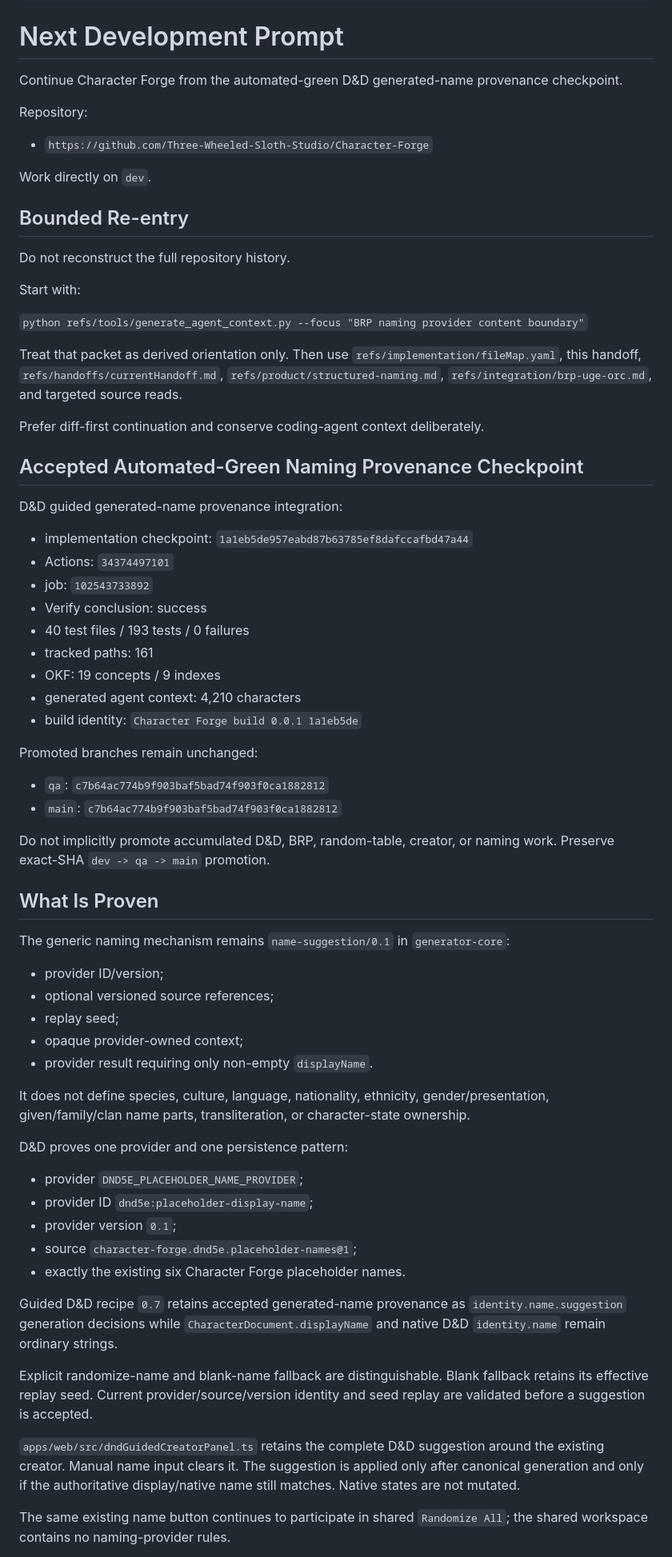
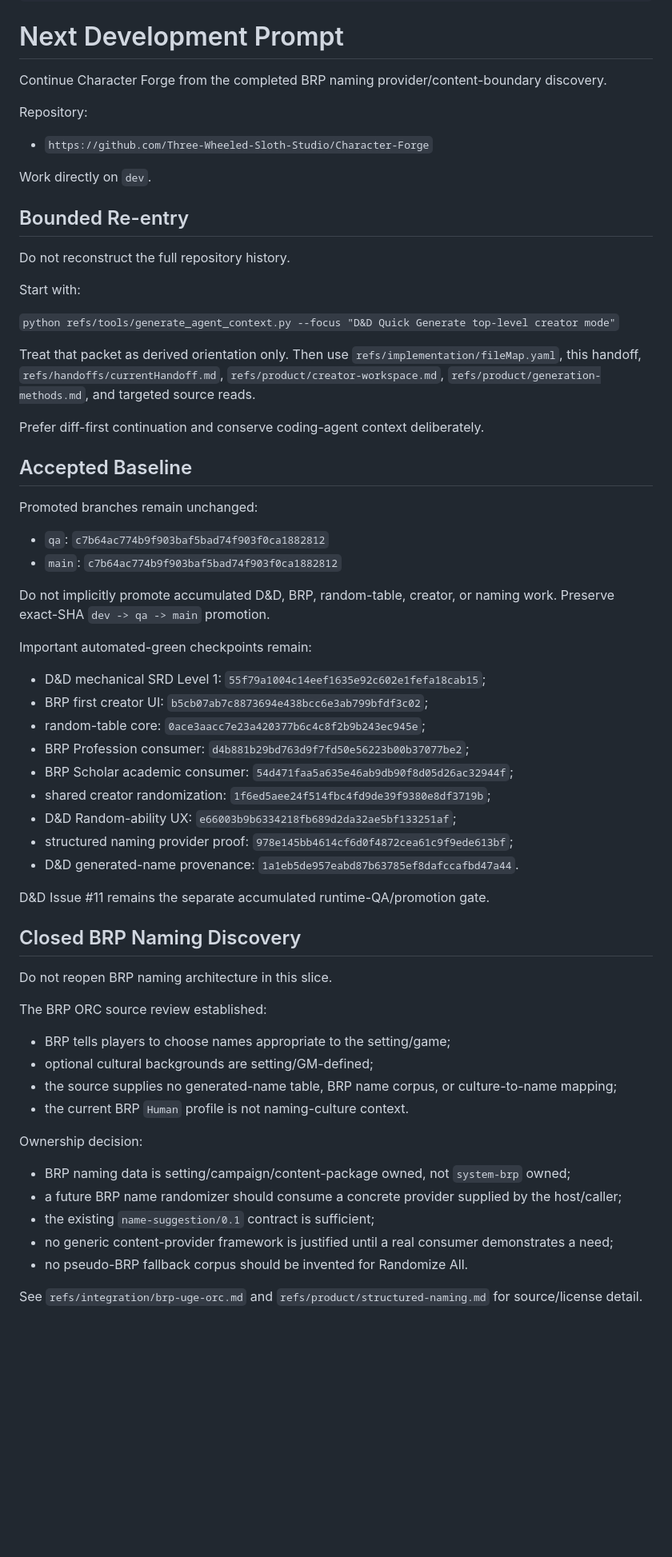
Before and after one commit to Three-Wheeled-Sloth-Studio/Character-Forge, a Markdown page: refs/handoffs/next-dev-prompt.md, the part around one of its changes. Shown at 80% size. Drawn GitHub-style; blank space fills up the shorter version.

```diff
--- a/refs/handoffs/next-dev-prompt.md
+++ b/refs/handoffs/next-dev-prompt.md
@@ -7,7 +7,7 @@ tags:
 ---
 # Next Development Prompt
 
-Continue Character Forge from the automated-green D&D generated-name provenance checkpoint.
+Continue Character Forge from the completed BRP naming provider/content-boundary discovery.
 
 Repository:
 
@@ -21,25 +21,13 @@ Do not reconstruct the full repository history.
 
 Start with:
 
-`python refs/tools/generate_agent_context.py --focus "BRP naming provider content boundary"`
+`python refs/tools/generate_agent_context.py --focus "D&D Quick Generate top-level creator mode"`
 
-Treat that packet as derived orientation only. Then use `refs/implementation/fileMap.yaml`, this handoff, `refs/handoffs/currentHandoff.md`, `refs/product/structured-naming.md`, `refs/integration/brp-uge-orc.md`, and targeted source reads.
+Treat that packet as derived orientation only. Then use `refs/implementation/fileMap.yaml`, this handoff, `refs/handoffs/currentHandoff.md`, `refs/product/creator-workspace.md`, `refs/product/generation-methods.md`, and targeted source reads.
 
 Prefer diff-first continuation and conserve coding-agent context deliberately.
 
-## Accepted Automated-Green Naming Provenance Checkpoint
-
-D&D guided generated-name provenance integration:
-
-- implementation checkpoint: `1a1eb5de957eabd87b63785ef8dafccafbd47a44`
-- Actions: `34374497101`
-- job: `102543733892`
-- Verify conclusion: success
-- 40 test files / 193 tests / 0 failures
-- tracked paths: 161
-- OKF: 19 concepts / 9 indexes
-- generated agent context: 4,210 characters
-- build identity: `Character Forge build 0.0.1 1a1eb5de`
+## Accepted Baseline
 
 Promoted branches remain unchanged:
 
@@ -48,31 +36,38 @@ Promoted branches remain unchanged:
 
 Do not implicitly promote accumulated D&D, BRP, random-table, creator, or naming work. Preserve exact-SHA `dev -> qa -> main` promotion.
 
-## What Is Proven
+Important automated-green checkpoints remain:
 
-The generic naming mechanism remains `name-suggestion/0.1` in `generator-core`:
+- D&D mechanical SRD Level 1: `55f79a1004c14eef1635e92c602e1fefa18cab15`;
+- BRP first creator UI: `b5cb07ab7c8873694e438bcc6e3ab799bfdf3c02`;
+- random-table core: `0ace3aacc7e23a420377b6c4c8f2b9b243ec945e`;
+- BRP Profession consumer: `d4b881b29bd763d9f7fd50e56223b00b37077be2`;
+- BRP Scholar academic consumer: `54d471faa5a635e46ab9db90f8d05d26ac32944f`;
+- shared creator randomization: `1f6ed5aee24f514fbc4fd9de39f9380e8df3719b`;
+- D&D Random-ability UX: `e66003b9b6334218fb689d2da32ae5bf133251af`;
+- structured naming provider proof: `978e145bb4614cf6d0f4872cea61c9f9ede613bf`;
+- D&D generated-name provenance: `1a1eb5de957eabd87b63785ef8dafccafbd47a44`.
 
-- provider ID/version;
-- optional versioned source references;
-- replay seed;
-- opaque provider-owned context;
-- provider result requiring only non-empty `displayName`.
+D&D Issue #11 remains the separate accumulated runtime-QA/promotion gate.
 
-It does not define species, culture, language, nationality, ethnicity, gender/presentation, given/family/clan name parts, transliteration, or character-state ownership.
+## Closed BRP Naming Discovery
 
-D&D proves one provider and one persistence pattern:
+Do not reopen BRP naming architecture in this slice.
 
-- provider `DND5E_PLACEHOLDER_NAME_PROVIDER`;
-- provider ID `dnd5e:placeholder-display-name`;
-- provider version `0.1`;
-- source `character-forge.dnd5e.placeholder-names@1`;
-- exactly the existing six Character Forge placeholder names.
+The BRP ORC source review established:
 
-Guided D&D recipe `0.7` retains accepted generated-name provenance as `identity.name.suggestion` generation decisions while `CharacterDocument.displayName` and native D&D `identity.name` remain ordinary strings.
+- BRP tells players to choose names appropriate to the setting/game;
+- optional cultural backgrounds are setting/GM-defined;
+- the source supplies no generated-name table, BRP name corpus, or culture-to-name mapping;
+- the current BRP `Human` profile is not naming-culture context.
 
-Explicit randomize-name and blank-name fallback are distinguishable. Blank fallback retains its effective replay seed. Current provider/source/version identity and seed replay are validated before a suggestion is accepted.
+Ownership decision:
 
-`apps/web/src/dndGuidedCreatorPanel.ts` retains the complete D&D suggestion around the existing creator. Manual name input clears it. The suggestion is applied only after canonical generation and only if the authoritative display/native name still matches. Native states are not mutated.
+- BRP naming data is setting/campaign/content-package owned, not `system-brp` owned;
+- a future BRP name randomizer should consume a concrete provider supplied by the host/caller;
+- the existing `name-suggestion/0.1` contract is sufficient;
+- no generic content-provider framework is justified until a real consumer demonstrates a need;
+- no pseudo-BRP fallback corpus should be invented for Randomize All.
 
-The same existing name button continues to participate in shared `Randomize All`; the shared workspace contains no naming-provider rules.
+See `refs/integration/brp-uge-orc.md` and `refs/product/structured-naming.md` for source/license detail.
 
```
Also changed, not shown: other parts of refs/handoffs/next-dev-prompt.md (+55 -42 lines).
